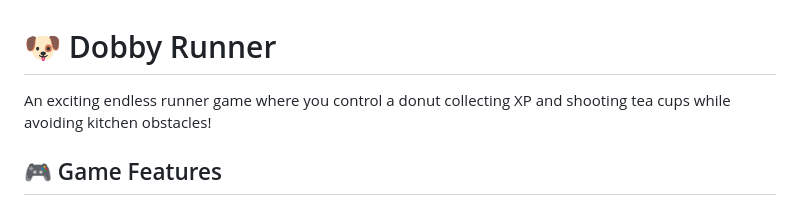
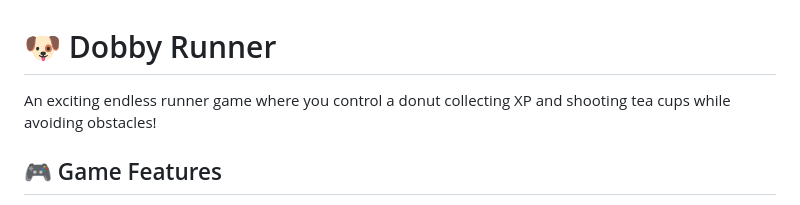
Before and after one commit to 0xalexkxk/dobby-runner, a Markdown page: README.md, the part around the change. Rendered like a GitHub page.

```diff
--- a/README.md
+++ b/README.md
@@ -1,6 +1,6 @@
 # 🐶 Dobby Runner
 
-An exciting endless runner game where you control a donut collecting XP and shooting tea cups while avoiding kitchen obstacles!
+An exciting endless runner game where you control a donut collecting XP and shooting tea cups while avoiding obstacles!
 
 ## 🎮 Game Features
 
```
